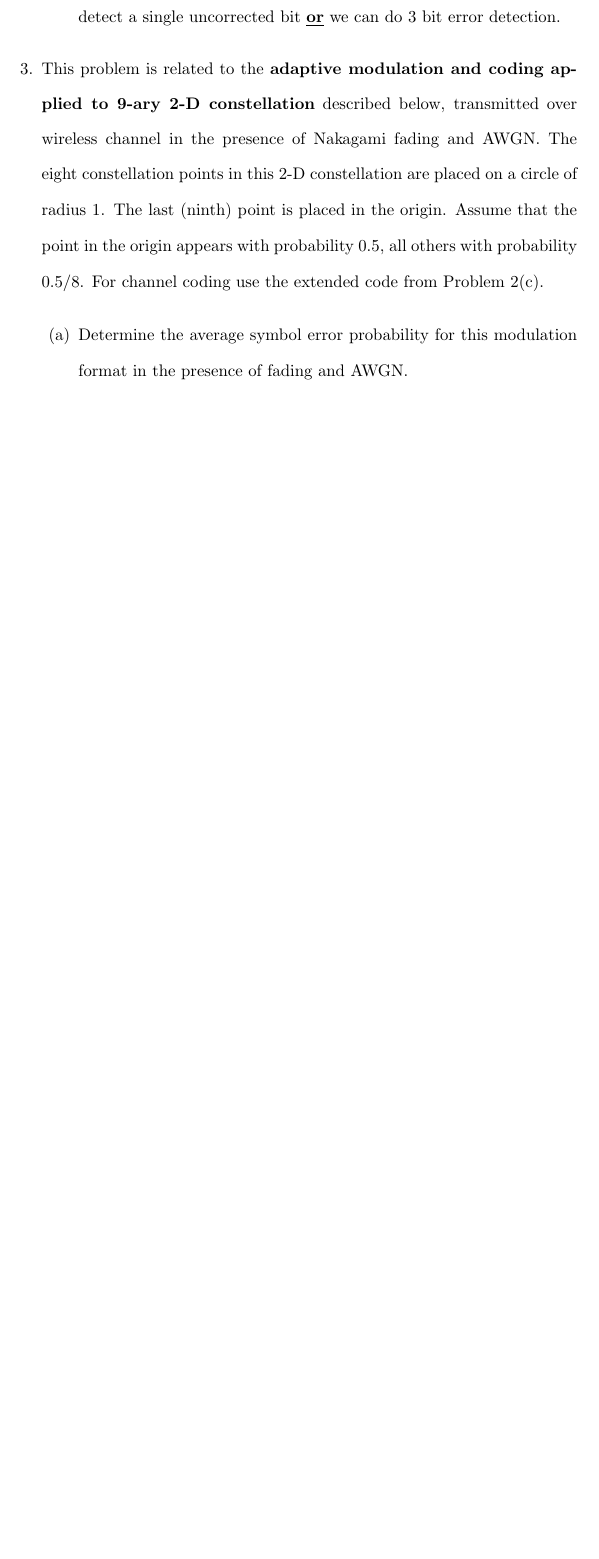
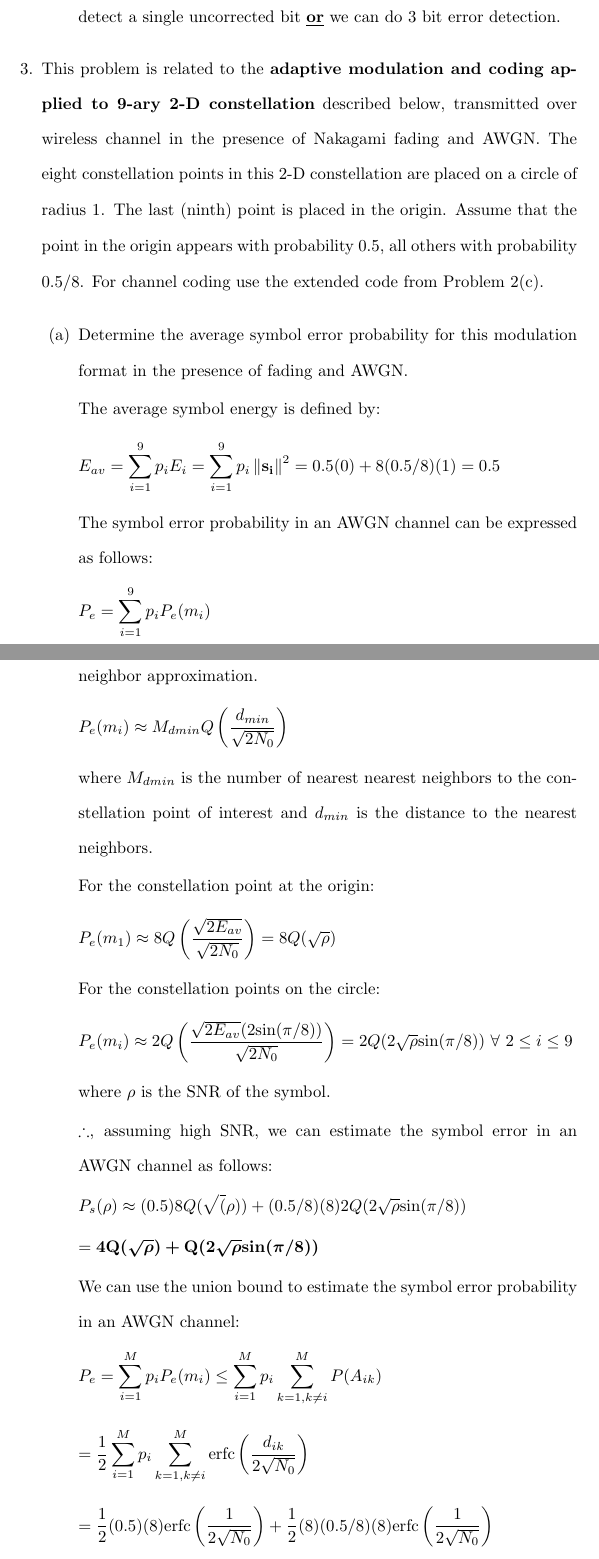
Before and after one commit to osowatzke/ECE_638, a LaTeX document (Final/Final_Sowatzke.tex): part of page 8 of 11 before the commit and two parts of pages 8 and 9 of 12 after it, the two joined at a grey line, cut so that both start at the same text, the shorter picture padded with empty space. Compiled offline with pdfLaTeX.

Commit message:
Getting AWGN error probability

```diff
--- a/Final/Final_Sowatzke.tex
+++ b/Final/Final_Sowatzke.tex
@@ -417,3 +417,60 @@
 		\begin{enumerate}
 			\item Determine the average symbol error probability for this modulation format in the presence of fading and AWGN.
 
+			The average symbol energy is defined by:
+
+			\begin{equation*}
+				E_{av} = \sum_{i=1}^{9}{p_iE_i} = \sum_{i=1}^{9}{p_i\norm{\mathbf{s_i}}^2} = 0.5(0) + 8(0.5/8)(1) = 0.5
+			\end{equation*}
+
+			The symbol error probability in an AWGN channel can be expressed as follows:
+
+			\begin{equation*}
+				P_e = \sum_{i=1}^{9}{p_iP_e(m_i)}
+			\end{equation*}
+
+			For sufficiently high SNR, we can estimate $P_e(m_i)$ with the nearest neighbor approximation.
+
+			\begin{equation*}
+				P_e(m_i) \approx M_{dmin}Q\left(\frac{d_{min}}{\sqrt{2N_0}}\right)
+			\end{equation*}
+
+			where $M_{dmin}$ is the number of nearest nearest neighbors to the constellation point of interest and $d_{min}$ is the distance to the nearest neighbors.
+
+			For the constellation point at the origin:
+
+			\begin{equation*}
+				P_e(m_1) \approx 8Q\left(\frac{\sqrt{2E_{av}}}{{\sqrt{2N_0}}}\right) = 8Q(\sqrt{\rho})
+			\end{equation*}
+
+			For the constellation points on the circle:
+
+			\begin{equation*}
+				P_e(m_i) \approx 2Q\left(\frac{\sqrt{2E_{av}}(2\text{sin}(\pi/8))}{{\sqrt{2N_0}}}\right) = 2Q(2\sqrt{\rho}\text{sin}(\pi/8))\ \forall\ 2 \leq i \leq 9
+			\end{equation*}
+
+			where $\rho$ is the SNR of the symbol.
+
+			$\therefore$, assuming high SNR, we can estimate the symbol error in an AWGN channel as follows:
+
+			\begin{equation*}
+				P_s(\rho) \approx (0.5)8Q(\sqrt(\rho)) + (0.5/8)(8)2Q(2\sqrt{\rho}\text{sin}(\pi/8))
+			\end{equation*}
+
+			\begin{equation*}
+				= \mathbf{\boldsymbol{4Q(\sqrt{\rho}) + Q(2\sqrt{\rho}\text{\textbf{sin}}(\pi/8))}}
+			\end{equation*}
+
+			We can use the union bound to estimate the symbol error probability in an AWGN channel:
+
+			\begin{equation*}
+				P_e = \sum_{i=1}^{M}{p_iP_e(m_i)} \leq \sum_{i=1}^{M}{p_i\sum_{k=1,k \neq i}^{M}{P(A_{ik})}}
+			\end{equation*}
+
+			\begin{equation*}
+				= \frac{1}{2}\sum_{i=1}^{M}{p_i\sum_{k=1,k \neq i}^{M}{\text{erfc}\left(\frac{d_{ik}}{2\sqrt{N_0}}\right)}}
+			\end{equation*}
+
+			\begin{equation*}
+				= \frac{1}{2}(0.5)(8)\text{erfc}\left(\frac{1}{2\sqrt{N_0}}\right) + \frac{1}{2}(8)(0.5/8)(8)\text{erfc}\left(\frac{1}{2\sqrt{N_0}}\right)
+			\end{equation*}
```
Also changed, not shown: Final/Final_Sowatzke.tex (10 more changed lines).
